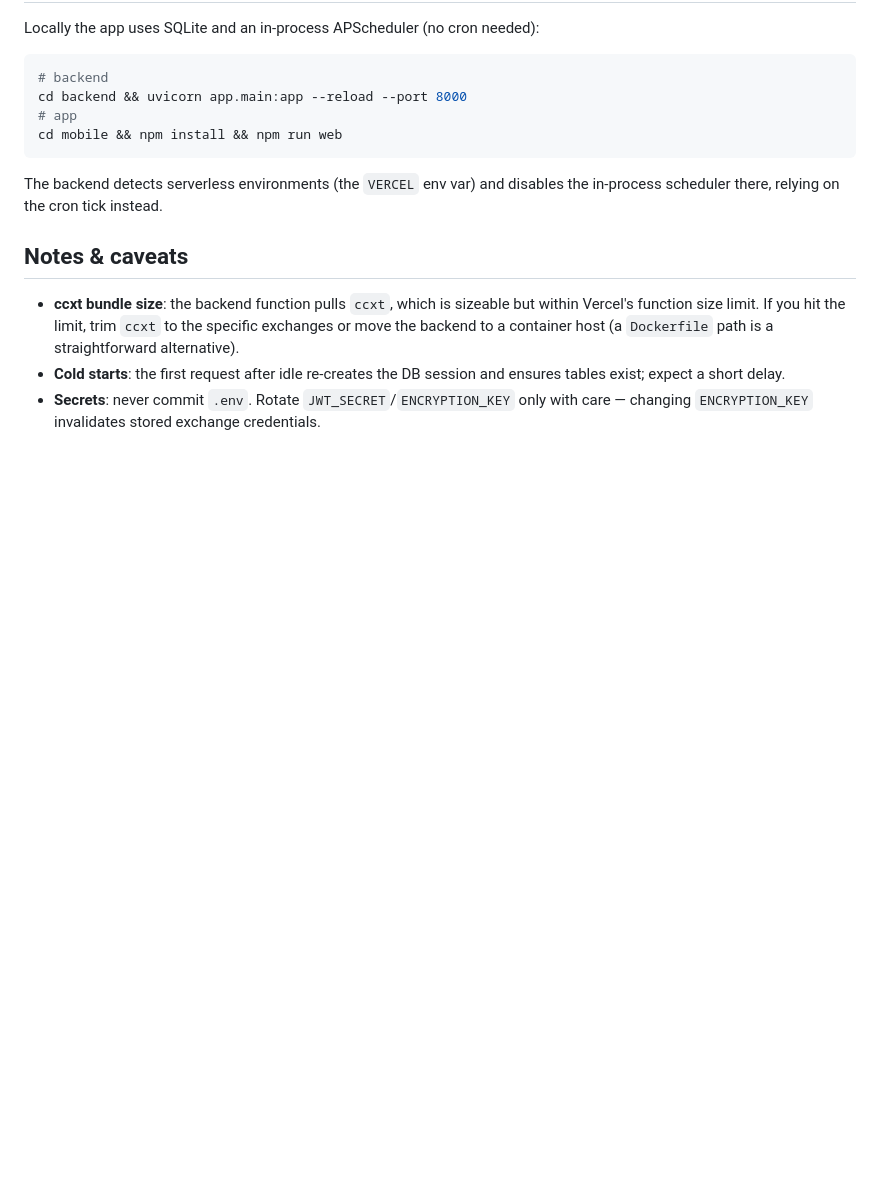
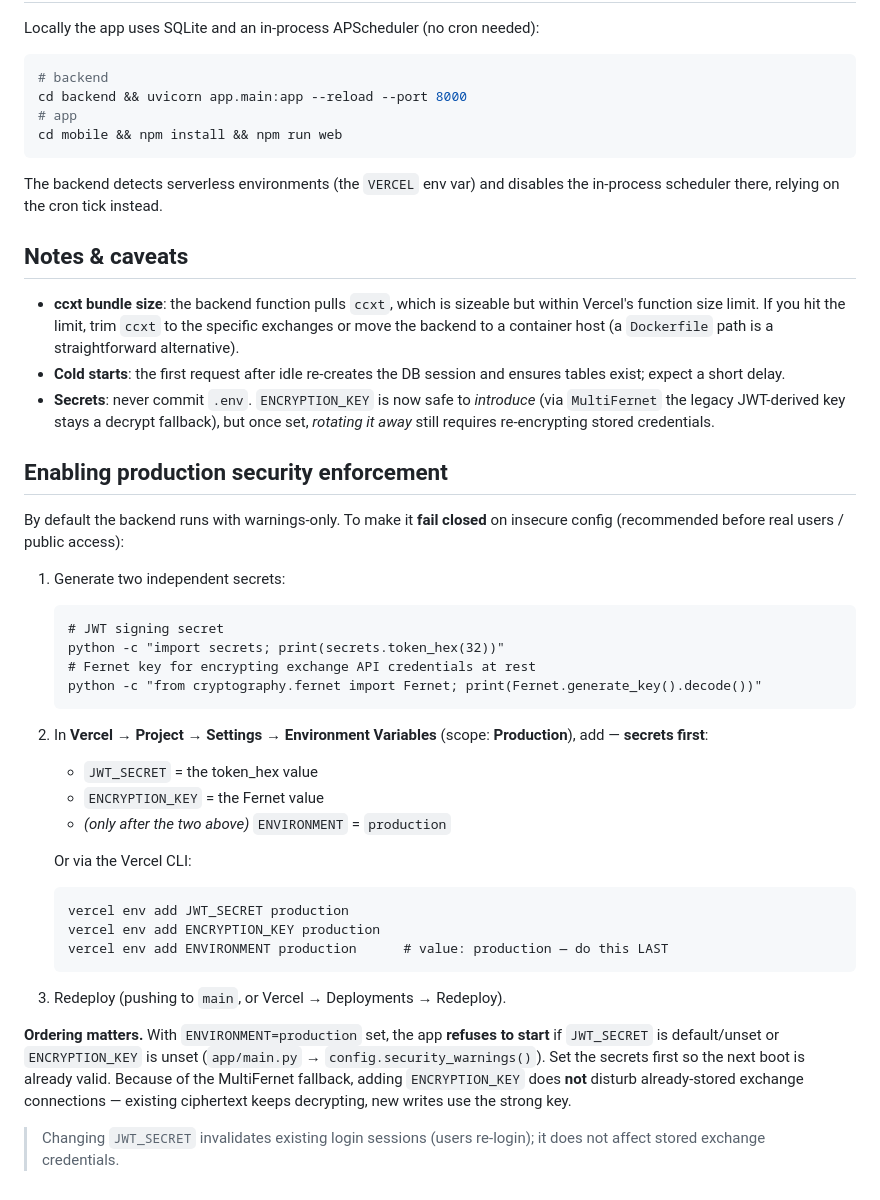
Before and after one commit to Bobs-Dev-Attic/CryptoTrader, a Markdown page: docs/DEPLOYMENT.md, the part around the change. Rendered like a GitHub page; blank space fills up the shorter version.

Commit message:
docs: production security-enforcement checklist (#34)
Document the exact steps to enable fail-closed secret checks in production:
generate independent JWT_SECRET + ENCRYPTION_KEY, add them to Vercel's Production
env (secrets first), then set ENVIRONMENT=production. Notes the MultiFernet
fallback (adding ENCRYPTION_KEY doesn't disturb stored credentials) and the
start-ordering requirement.


Claude-Session: https://claude.ai/code/session_01RYnaH1d9JvL9U49Uj3g7bB

Co-authored-by: Claude <noreply@anthropic.com>

````diff
--- a/docs/DEPLOYMENT.md
+++ b/docs/DEPLOYMENT.md
@@ -145,5 +145,42 @@ the in-process scheduler there, relying on the cron tick instead.
   path is a straightforward alternative).
 - **Cold starts**: the first request after idle re-creates the DB session and
   ensures tables exist; expect a short delay.
-- **Secrets**: never commit `.env`. Rotate `JWT_SECRET`/`ENCRYPTION_KEY` only with
-  care — changing `ENCRYPTION_KEY` invalidates stored exchange credentials.
+- **Secrets**: never commit `.env`. `ENCRYPTION_KEY` is now safe to *introduce*
+  (via `MultiFernet` the legacy JWT-derived key stays a decrypt fallback), but
+  once set, *rotating it away* still requires re-encrypting stored credentials.
+
+## Enabling production security enforcement
+
+By default the backend runs with warnings-only. To make it **fail closed** on
+insecure config (recommended before real users / public access):
+
+1. Generate two independent secrets:
+   ```
+   # JWT signing secret
+   python -c "import secrets; print(secrets.token_hex(32))"
+   # Fernet key for encrypting exchange API credentials at rest
+   python -c "from cryptography.fernet import Fernet; print(Fernet.generate_key().decode())"
+   ```
+2. In **Vercel → Project → Settings → Environment Variables** (scope: **Production**),
+   add — **secrets first**:
+   - `JWT_SECRET` = the token_hex value
+   - `ENCRYPTION_KEY` = the Fernet value
+   - *(only after the two above)* `ENVIRONMENT` = `production`
+
+   Or via the Vercel CLI:
+   ```
+   vercel env add JWT_SECRET production
+   vercel env add ENCRYPTION_KEY production
+   vercel env add ENVIRONMENT production      # value: production — do this LAST
+   ```
+3. Redeploy (pushing to `main`, or Vercel → Deployments → Redeploy).
+
+**Ordering matters.** With `ENVIRONMENT=production` set, the app **refuses to
+start** if `JWT_SECRET` is default/unset or `ENCRYPTION_KEY` is unset
+(`app/main.py` → `config.security_warnings()`). Set the secrets first so the
+next boot is already valid. Because of the MultiFernet fallback, adding
+`ENCRYPTION_KEY` does **not** disturb already-stored exchange connections —
+existing ciphertext keeps decrypting, new writes use the strong key.
+
+> Changing `JWT_SECRET` invalidates existing login sessions (users re-login);
+> it does not affect stored exchange credentials.
````
